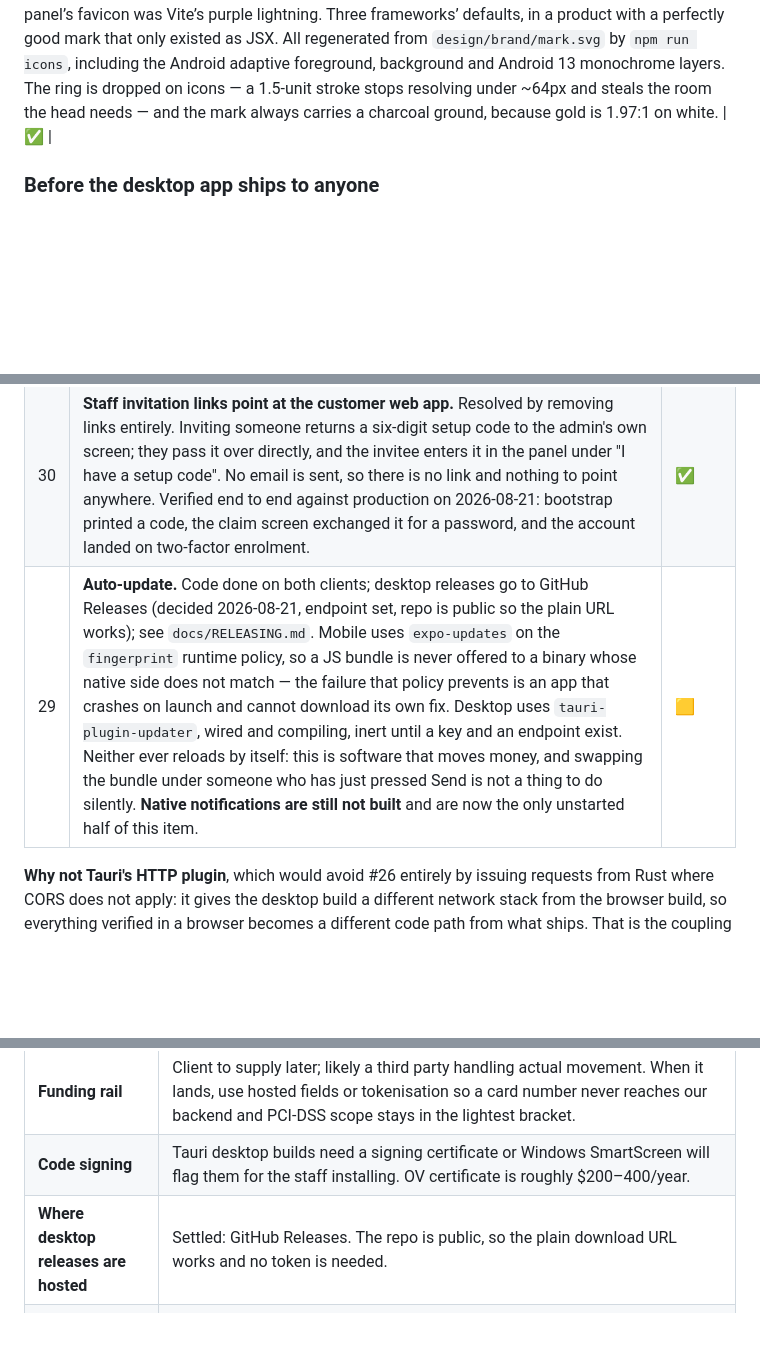
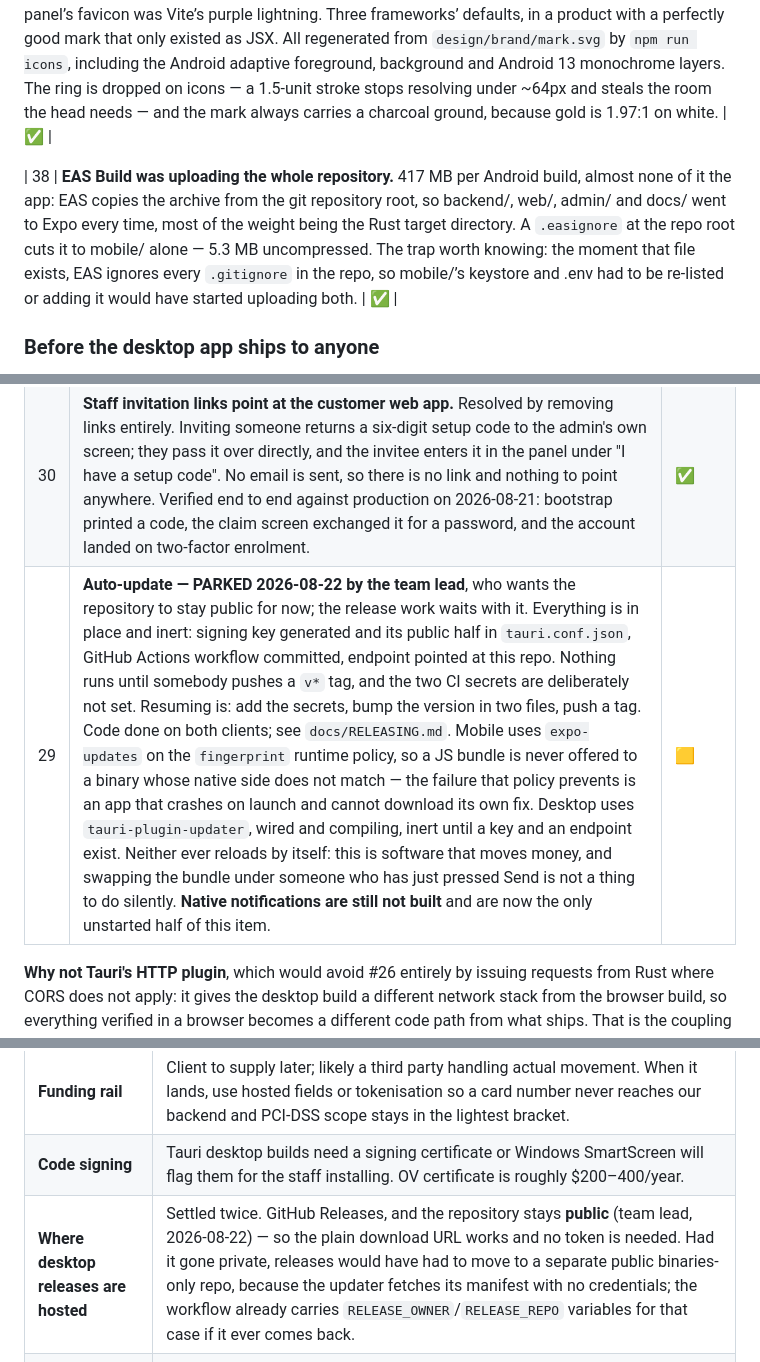
Before and after one commit to FatimaIftikhar0101/meow, a Markdown page: docs/BACKLOG.md, 3 parts joined by grey strips. Drawn GitHub-style; blank space fills up the shorter version.

Commit message:
docs: park auto-update, record the EAS archive fix
The team lead wants the repository public for now, so the release work waits
with it. Everything is in place and inert — key generated, workflow committed,
endpoint set — and nothing runs until somebody pushes a v* tag. Resuming is
three steps, written down in #29 so they do not have to be rediscovered.

Also records #38, the EAS archive finding, and settles the release-hosting
question with the reasoning for both branches of it, since the private-repo
case is likely to come back.

```diff
--- a/docs/BACKLOG.md
+++ b/docs/BACKLOG.md
@@ -69,6 +69,8 @@ maker-checker. Build order:
 | 36 | **Admin screens no longer ship inside the customer app.** `mobile/app/(admin)/` is deleted along with the `isAdmin` gate that guarded it. Role-gated, so never exploitable — but five back-office screens had no business in the APK handed to customers now that the desktop panel exists. Backlog item from the admin-panel plan, step 7. | ✅ |
 | 37 | **Every icon in the repo was framework placeholder art.** Not just the splash — the phone icon was Expo’s blue chevron, the desktop icons were Tauri’s teal-and-yellow logo, and the panel’s favicon was Vite’s purple lightning. Three frameworks’ defaults, in a product with a perfectly good mark that only existed as JSX. All regenerated from `design/brand/mark.svg` by `npm run icons`, including the Android adaptive foreground, background and Android 13 monochrome layers. The ring is dropped on icons — a 1.5-unit stroke stops resolving under ~64px and steals the room the head needs — and the mark always carries a charcoal ground, because gold is 1.97:1 on white. | ✅ |
 
+| 38 | **EAS Build was uploading the whole repository.** 417 MB per Android build, almost none of it the app: EAS copies the archive from the git repository root, so backend/, web/, admin/ and docs/ went to Expo every time, most of the weight being the Rust target directory. A `.easignore` at the repo root cuts it to mobile/ alone — 5.3 MB uncompressed. The trap worth knowing: the moment that file exists, EAS ignores every `.gitignore` in the repo, so mobile/’s keystore and .env had to be re-listed or adding it would have started uploading both. | ✅ |
+
 ### Before the desktop app ships to anyone
 
 All of this is fine while the panel runs in a browser through the Vite proxy. It only
@@ -80,7 +82,7 @@ bites once a packaged installer exists.
 | 27 | **Revisit `connect-src` in the Tauri CSP.** It names the Railway backend literally, so pointing the panel at a different backend fails with a console error and no visible symptom. It should derive from the same value the build uses. | ⬜ |
 | 28 | **Code-signing certificate.** An unsigned Windows build trips SmartScreen and looks untrustworthy to whoever installs it. An OV certificate is roughly $200–400 a year — a purchasing decision with a lead time, not something to discover the week of handover. **EV skips the reputation-building period entirely**, which for software handed to a company's staff is usually worth the difference. Not the same thing as the updater's minisign key, which is free and which we generate ourselves — see `docs/RELEASING.md`. | ⛔ you |
 | 30 | **Staff invitation links point at the customer web app.** Resolved by removing links entirely. Inviting someone returns a six-digit setup code to the admin's own screen; they pass it over directly, and the invitee enters it in the panel under "I have a setup code". No email is sent, so there is no link and nothing to point anywhere. Verified end to end against production on 2026-08-21: bootstrap printed a code, the claim screen exchanged it for a password, and the account landed on two-factor enrolment. | ✅ |
-| 29 | **Auto-update.** Code done on both clients; desktop releases go to GitHub Releases (decided 2026-08-21, endpoint set, repo is public so the plain URL works); see `docs/RELEASING.md`. Mobile uses `expo-updates` on the `fingerprint` runtime policy, so a JS bundle is never offered to a binary whose native side does not match — the failure that policy prevents is an app that crashes on launch and cannot download its own fix. Desktop uses `tauri-plugin-updater`, wired and compiling, inert until a key and an endpoint exist. Neither ever reloads by itself: this is software that moves money, and swapping the bundle under someone who has just pressed Send is not a thing to do silently. **Native notifications are still not built** and are now the only unstarted half of this item. | 🟨 |
+| 29 | **Auto-update — PARKED 2026-08-22 by the team lead**, who wants the repository to stay public for now; the release work waits with it. Everything is in place and inert: signing key generated and its public half in `tauri.conf.json`, GitHub Actions workflow committed, endpoint pointed at this repo. Nothing runs until somebody pushes a `v*` tag, and the two CI secrets are deliberately not set. Resuming is: add the secrets, bump the version in two files, push a tag. Code done on both clients; see `docs/RELEASING.md`. Mobile uses `expo-updates` on the `fingerprint` runtime policy, so a JS bundle is never offered to a binary whose native side does not match — the failure that policy prevents is an app that crashes on launch and cannot download its own fix. Desktop uses `tauri-plugin-updater`, wired and compiling, inert until a key and an endpoint exist. Neither ever reloads by itself: this is software that moves money, and swapping the bundle under someone who has just pressed Send is not a thing to do silently. **Native notifications are still not built** and are now the only unstarted half of this item. | 🟨 |
 
 **Why not Tauri's HTTP plugin**, which would avoid #26 entirely by issuing requests from
 Rust where CORS does not apply: it gives the desktop build a different network stack from
@@ -104,7 +106,7 @@ Steps 1–7 are a usable back office. Steps 8–10 are what a regulator expects
 | **Data residency** | Railway is in **US East (West Virginia)**. Fine for the dummy-money phase. Before real money moves, Canadian customer data in a US region is a question to put to whoever advises on the licence — relocating is far cheaper before launch than after. |
 | **Funding rail** | Client to supply later; likely a third party handling actual movement. When it lands, use hosted fields or tokenisation so a card number never reaches our backend and PCI-DSS scope stays in the lightest bracket. |
 | **Code signing** | Tauri desktop builds need a signing certificate or Windows SmartScreen will flag them for the staff installing. OV certificate is roughly $200–400/year. |
-| **Where desktop releases are hosted** | Settled: GitHub Releases. The repo is public, so the plain download URL works and no token is needed. |
+| **Where desktop releases are hosted** | Settled twice. GitHub Releases, and the repository stays **public** (team lead, 2026-08-22) — so the plain download URL works and no token is needed. Had it gone private, releases would have had to move to a separate public binaries-only repo, because the updater fetches its manifest with no credentials; the workflow already carries `RELEASE_OWNER`/`RELEASE_REPO` variables for that case if it ever comes back. |
 | **Mobile release channel policy** | `production` is the default and is enough for now. If management wants a pilot group before everyone, that is a second EAS channel and a second build profile — cheap to add now, awkward to retrofit mid-incident. |
 | **Design questions the client never answered** | Bundling a specific serif font, and the added `#A34434` failure colour. Dark mode is no longer one of these — you asked for it and it is built, in both clients. Worth showing her, since it was scoped out of revision 1 and never formally agreed. The derived greys moved slightly to clear WCAG AA (#34); her five supplied colours did not. |
 
```
